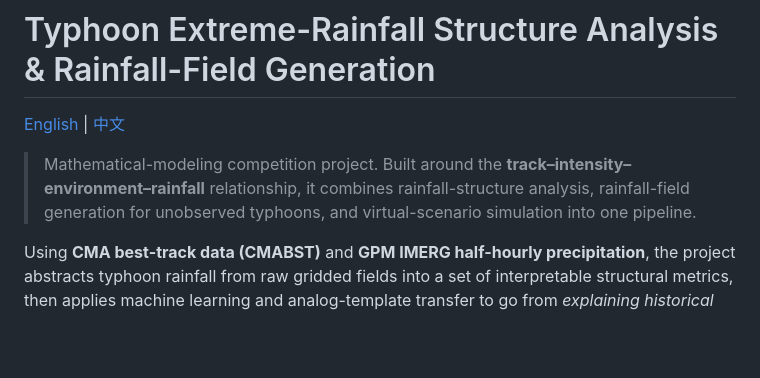
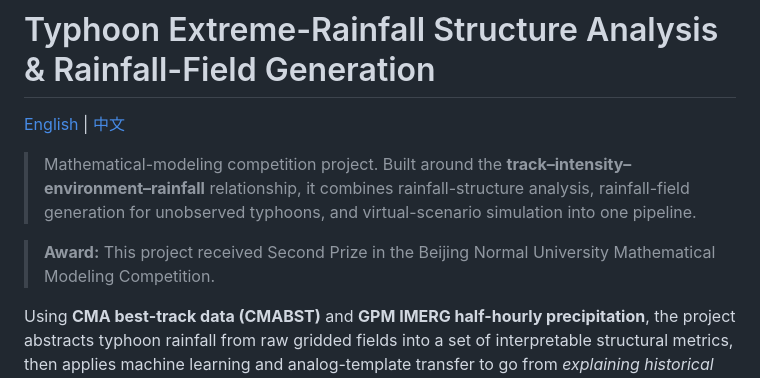
Before and after one commit to cc1107yss/typhoon_rainfall_project, a Markdown page: README.md, the part around the change. GitHub-like rendering; blank space fills up the shorter version.

Commit message:
docs: add mathematical modeling award

```diff
--- a/README.md
+++ b/README.md
@@ -3,6 +3,8 @@
 [English](README.md) | [中文](README.zh-CN.md)
 
 > Mathematical-modeling competition project. Built around the **track–intensity–environment–rainfall** relationship, it combines rainfall-structure analysis, rainfall-field generation for unobserved typhoons, and virtual-scenario simulation into one pipeline.
+
+> **Award:** This project received Second Prize in the Beijing Normal University Mathematical Modeling Competition.
 
 Using **CMA best-track data (CMABST)** and **GPM IMERG half-hourly precipitation**, the project abstracts typhoon rainfall from raw gridded fields into a set of interpretable structural metrics, then applies machine learning and analog-template transfer to go from *explaining historical patterns* → *generating rainfall for unobserved storms* → *simulating future virtual scenarios*.
 
```
